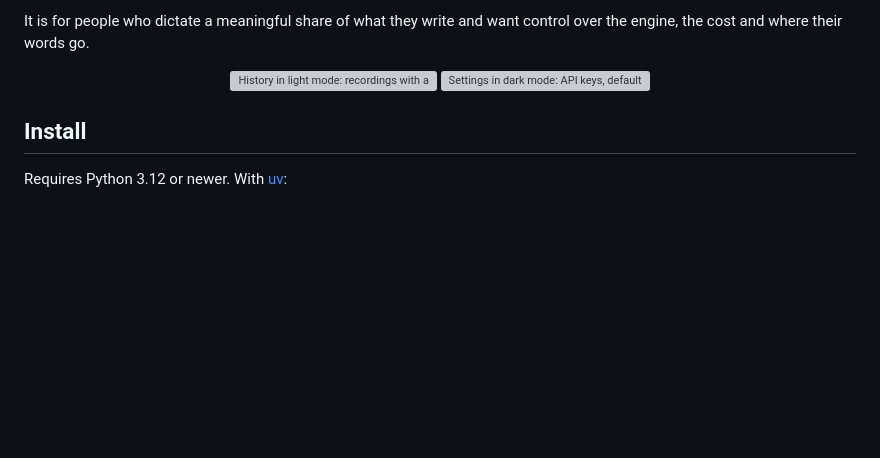
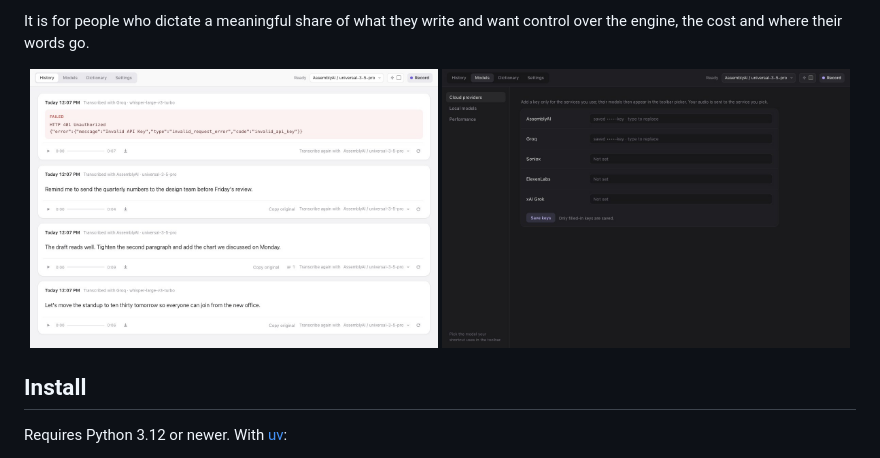
Before and after one commit to eandualem/entune, a Markdown page: README.md, the part around the change. Rendered like a GitHub page; pictures changed too: docs/demo/history-light.jpg (added), docs/demo/models-dark.jpg (added); blank space fills up the shorter version; grey boxes are pictures that could not be loaded.

Commit message:
docs: current screenshots with invented data, and the old ones removed
The screenshots dated from the first version of the page: they showed the
old name, real transcripts and provider request IDs, and the settings shots
a masked key's last characters. Two new ones are taken from develop against
a data folder of invented recordings with placeholder keys: History in light
mode, and the Models page's keys in dark mode. The six old images the README
did not reference are removed; the icon stays.

Co-Authored-By: Claude Opus 5.5 <noreply@anthropic.com>

```diff
--- a/README.md
+++ b/README.md
@@ -24,8 +24,8 @@ It is for people who dictate a meaningful share of what they write and want
 control over the engine, the cost and where their words go.
 
 <p align="center">
-  <img src="docs/demo/6-history-light.jpg" width="49%" alt="History in light mode: recordings with audio, transcript, copy and re-transcribe" />
-  <img src="docs/demo/4-settings-dark.jpg" width="49%" alt="Settings in dark mode: API keys, default model, shortcuts" />
+  <img src="docs/demo/history-light.jpg" width="49%" alt="History in light mode: each recording with its audio and transcript, or the provider's exact error, and transcribe again with another model" />
+  <img src="docs/demo/models-dark.jpg" width="49%" alt="Models in dark mode: API keys for the cloud speech services you use" />
 </p>
 
 <!-- TODO: a short recording of hold the key, speak, release, watch the paste land -->
```
Also changed, not shown: docs/demo/7-dictionary-tab.png (deleted).
